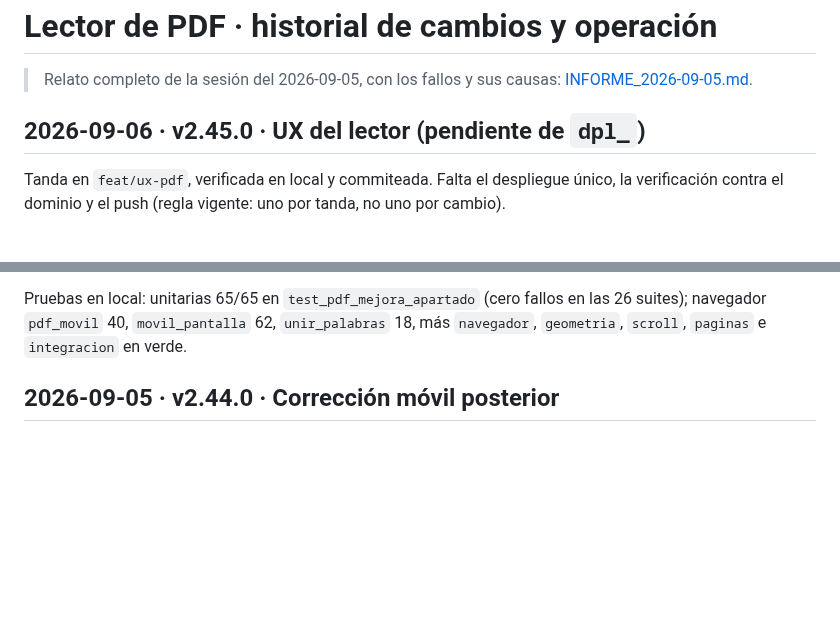
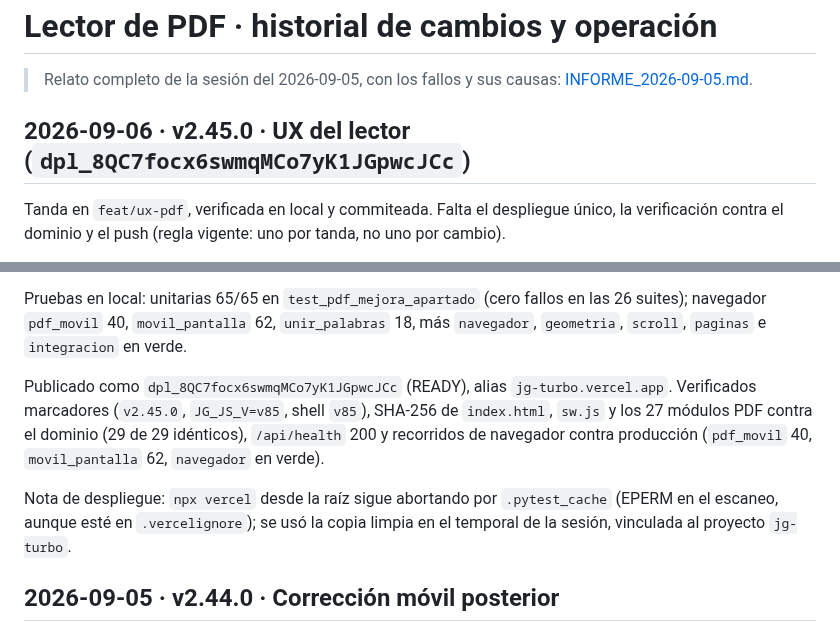
Before and after one commit to JHONCOD24/jg-turbo, a Markdown page: CAMBIOS_PDF.md, 2 parts joined by grey strips. Drawn GitHub-style; blank space fills up the shorter version.

Commit message:
docs: anotar dpl_8QC7focx6swmqMCo7yK1JGpwcJCc v2.45.0 verificado en prod

```diff
--- a/CAMBIOS_PDF.md
+++ b/CAMBIOS_PDF.md
@@ -3,7 +3,7 @@
 > Relato completo de la sesión del 2026-09-05, con los fallos y sus causas:
 > [INFORME_2026-09-05.md](INFORME_2026-09-05.md).
 
-## 2026-09-06 · v2.45.0 · UX del lector (pendiente de `dpl_`)
+## 2026-09-06 · v2.45.0 · UX del lector (`dpl_8QC7focx6swmqMCo7yK1JGpwcJCc`)
 
 Tanda en `feat/ux-pdf`, verificada en local y commiteada. Falta el despliegue
 único, la verificación contra el dominio y el push (regla vigente: uno por
@@ -22,6 +22,16 @@ tanda, no uno por cambio).
 Pruebas en local: unitarias 65/65 en `test_pdf_mejora_apartado` (cero fallos en
 las 26 suites); navegador `pdf_movil` 40, `movil_pantalla` 62, `unir_palabras` 18,
 más `navegador`, `geometria`, `scroll`, `paginas` e `integracion` en verde.
+
+Publicado como `dpl_8QC7focx6swmqMCo7yK1JGpwcJCc` (READY), alias
+`jg-turbo.vercel.app`. Verificados marcadores (`v2.45.0`, `JG_JS_V=v85`, shell
+`v85`), SHA-256 de `index.html`, `sw.js` y los 27 módulos PDF contra el dominio
+(29 de 29 idénticos), `/api/health` 200 y recorridos de navegador contra
+producción (`pdf_movil` 40, `movil_pantalla` 62, `navegador` en verde).
+
+Nota de despliegue: `npx vercel` desde la raíz sigue abortando por
+`.pytest_cache` (EPERM en el escaneo, aunque esté en `.vercelignore`); se usó la
+copia limpia en el temporal de la sesión, vinculada al proyecto `jg-turbo`.
 
 ## 2026-09-05 · v2.44.0 · Corrección móvil posterior
 
```
Also changed, not shown: DOCUMENTACION_DESPLIEGUE.md (+11 -0 lines).
